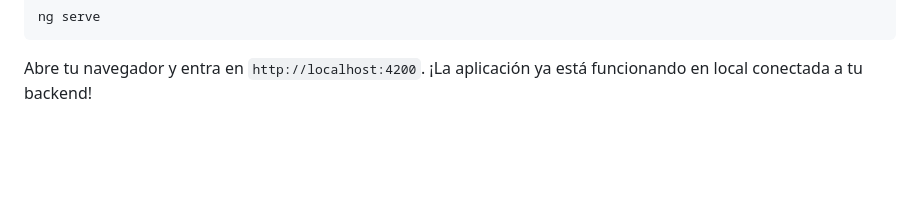
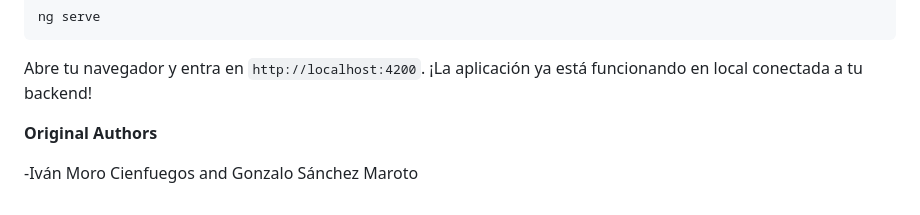
Before and after one commit to Ivanlaguna511/BidCo, a Markdown page: README.md, the part around the change. Drawn GitHub-style; blank space fills up the shorter version.

````diff
--- a/README.md
+++ b/README.md
@@ -125,3 +125,7 @@ ng serve
 ```
 
 Abre tu navegador y entra en `http://localhost:4200`. ¡La aplicación ya está funcionando en local conectada a tu backend!
+
+**Original Authors**
+
+-Iván Moro Cienfuegos and Gonzalo Sánchez Maroto
````
